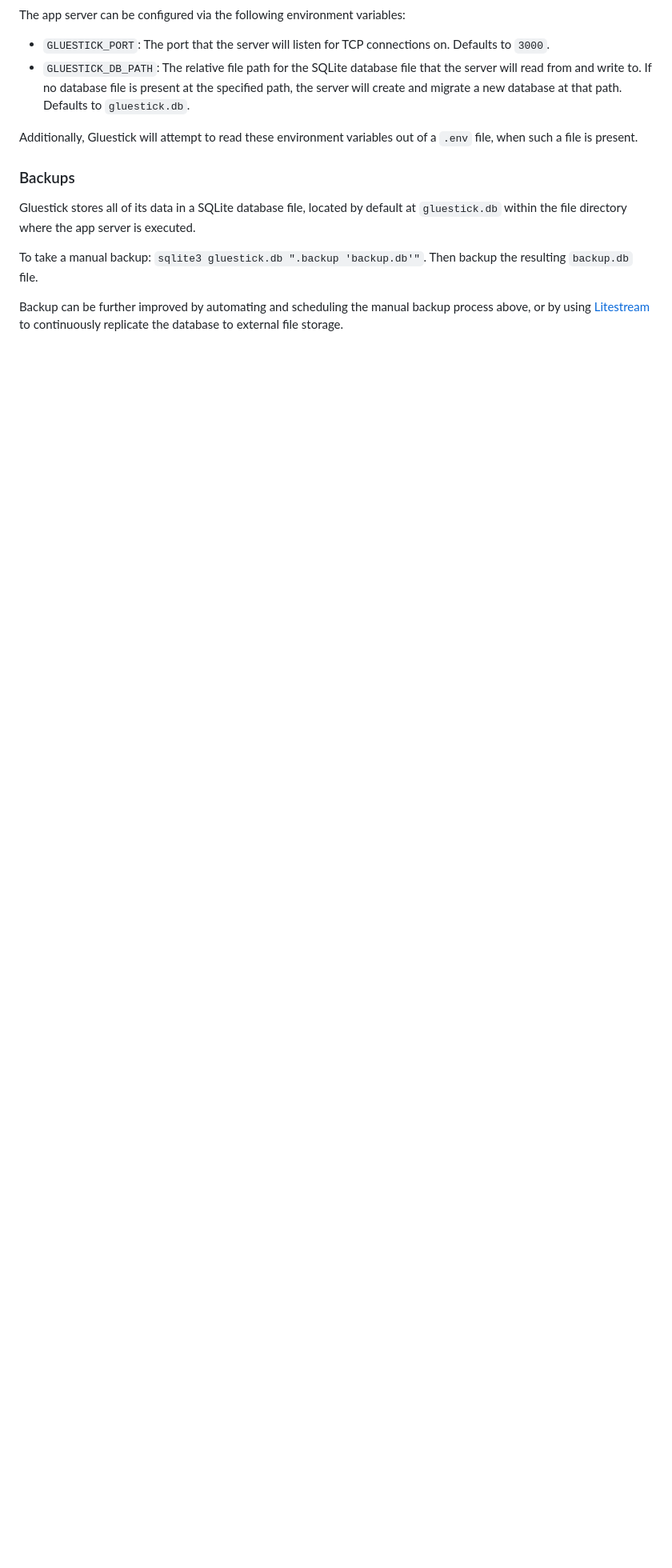
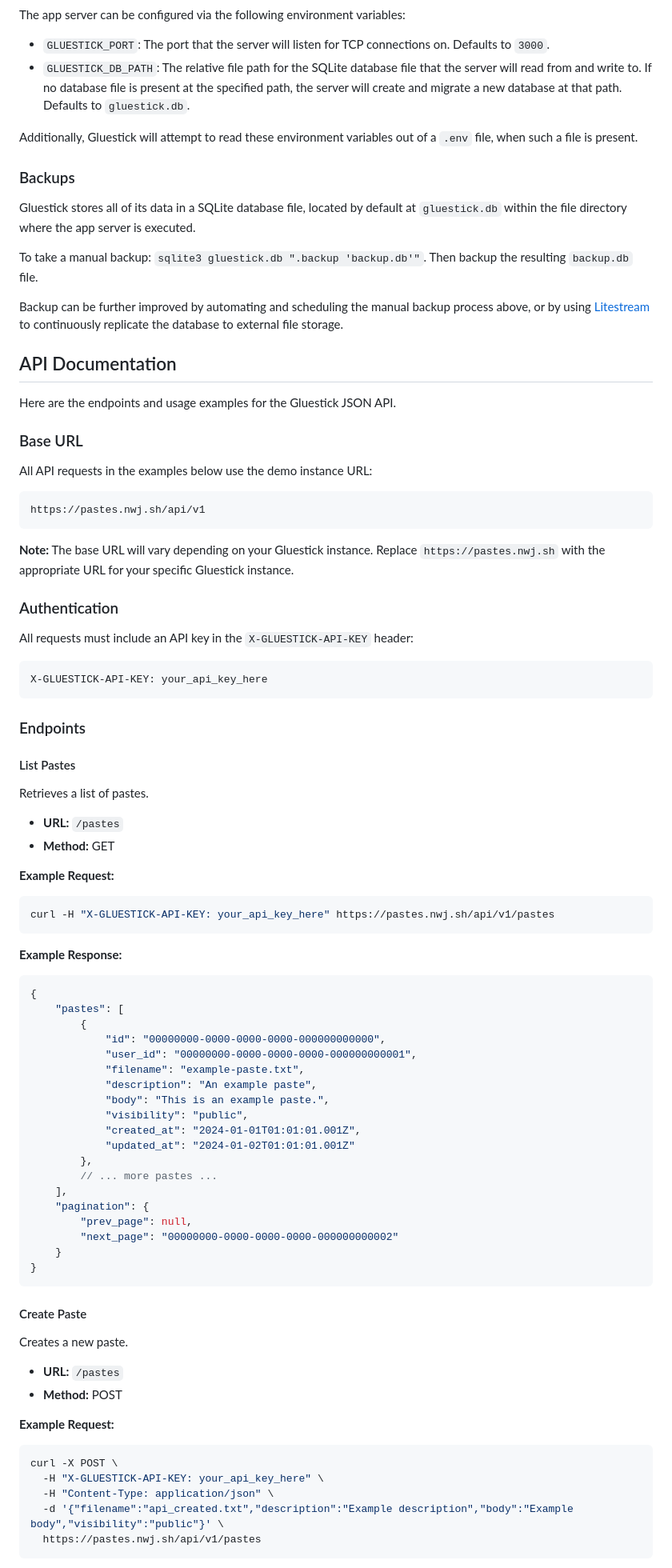
Before and after one commit to nwj/gluestick, a Markdown page: README.md, the part around one of its changes. Shown at 80% size. GitHub-like rendering; blank space fills up the shorter version.

Commit message:
Add API documentation, first draft

````diff
--- a/README.md
+++ b/README.md
@@ -59,3 +60,79 @@ Gluestick stores all of its data in a SQLite database file, located by default a
 To take a manual backup: `sqlite3 gluestick.db ".backup 'backup.db'"`. Then backup the resulting `backup.db` file.
 
 Backup can be further improved by automating and scheduling the manual backup process above, or by using [Litestream](https://litestream.io/) to continuously replicate the database to external file storage.
+
+## API Documentation
+
+Here are the endpoints and usage examples for the Gluestick JSON API.
+
+### Base URL
+
+All API requests in the examples below use the demo instance URL:
+
+```
+https://pastes.nwj.sh/api/v1
+```
+
+**Note:** The base URL will vary depending on your Gluestick instance. Replace `https://pastes.nwj.sh` with the appropriate URL for your specific Gluestick instance.
+
+### Authentication
+
+All requests must include an API key in the `X-GLUESTICK-API-KEY` header:
+
+```
+X-GLUESTICK-API-KEY: your_api_key_here
+```
+
+### Endpoints
+
+#### List Pastes
+
+Retrieves a list of pastes.
+
+- **URL:** `/pastes`
+- **Method:** GET
+
+**Example Request:**
+```bash
+curl -H "X-GLUESTICK-API-KEY: your_api_key_here" https://pastes.nwj.sh/api/v1/pastes
+```
+
+**Example Response:**
+```json
+{
+    "pastes": [
+        {
+            "id": "00000000-0000-0000-0000-000000000000",
+            "user_id": "00000000-0000-0000-0000-000000000001",
+            "filename": "example-paste.txt",
+            "description": "An example paste",
+            "body": "This is an example paste.",
+            "visibility": "public",
+            "created_at": "2024-01-01T01:01:01.001Z",
+            "updated_at": "2024-01-02T01:01:01.001Z"
+        },
+        // ... more pastes ...
+    ],
+    "pagination": {
+        "prev_page": null,
+        "next_page": "00000000-0000-0000-0000-000000000002"
+    }
+}
+```
+
+#### Create Paste
+
+Creates a new paste.
+
+- **URL:** `/pastes`
+- **Method:** POST
+
+**Example Request:**
+```bash
+curl -X POST \
+  -H "X-GLUESTICK-API-KEY: your_api_key_here" \
+  -H "Content-Type: application/json" \
+  -d '{"filename":"api_created.txt","description":"Example description","body":"Example body","visibility":"public"}' \
+  https://pastes.nwj.sh/api/v1/pastes
+```
+
````
Also changed, not shown: other parts of README.md (+126 -0 lines).
